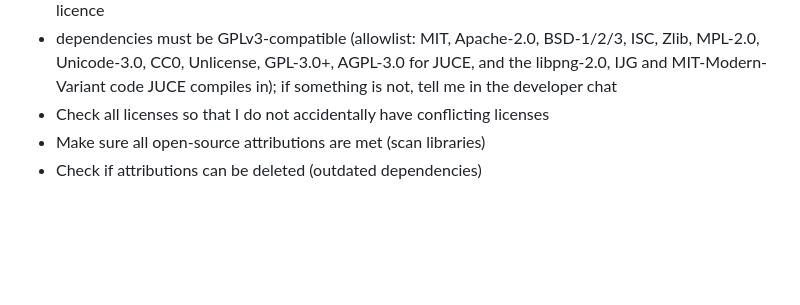
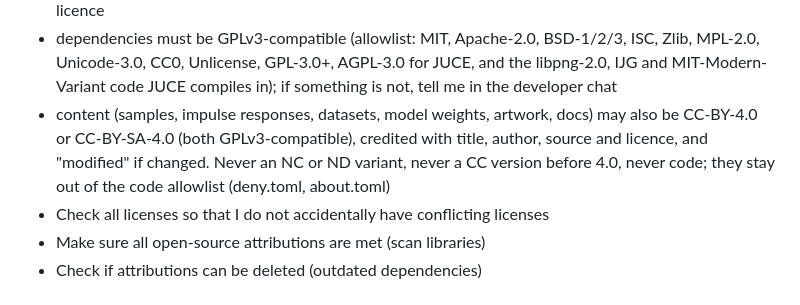
Before and after one commit to graebe/neon-ingvy-audio-plugins, a Markdown page: AGENTS.md, the part around the change. Drawn GitHub-style; blank space fills up the shorter version.

Commit message:
Allow CC-BY-4.0 and CC-BY-SA-4.0 for content in AGENTS.md
Both are GPLv3-compatible (FSF for CC BY 4.0; Creative Commons' 2015
compatibility declaration for BY-SA 4.0). Content only, with attribution;
NC, ND and pre-4.0 versions stay refused, and the code allowlist in
deny.toml and about.toml is unchanged.

Co-Authored-By: Claude Opus 5.5 (1M context) <noreply@anthropic.com>

```diff
--- a/AGENTS.md
+++ b/AGENTS.md
@@ -90,6 +90,11 @@ License GPL-3.0-or-later
   Zlib, MPL-2.0, Unicode-3.0, CC0, Unlicense, GPL-3.0+, AGPL-3.0 for JUCE, and the
   libpng-2.0, IJG and MIT-Modern-Variant code JUCE compiles in);
   if something is not, tell me in the developer chat
+- content (samples, impulse responses, datasets, model weights, artwork, docs) may
+  also be CC-BY-4.0 or CC-BY-SA-4.0 (both GPLv3-compatible), credited with title,
+  author, source and licence, and "modified" if changed. Never an NC or ND variant,
+  never a CC version before 4.0, never code; they stay out of the code allowlist
+  (deny.toml, about.toml)
 - Check all licenses so that I do not accidentally have conflicting licenses
 - Make sure all open-source attributions are met (scan libraries)
 - Check if attributions can be deleted (outdated dependencies)
```
